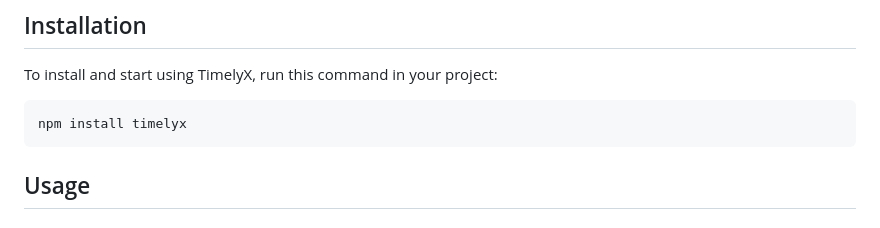
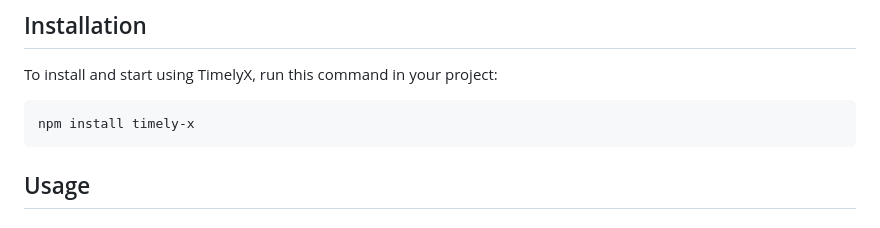
Before and after one commit to loicgeek/TimelyX, a Markdown page: readme.md, the part around the change. Drawn GitHub-style.

````diff
--- a/readme.md
+++ b/readme.md
@@ -25,7 +25,7 @@ TimelyX is a powerful and customizable calendar solution, allowing for easy even
 To install and start using TimelyX, run this command in your project:
 
 ```bash
-npm install timelyx
+npm install timely-x
 ```
 
 ## Usage
````
